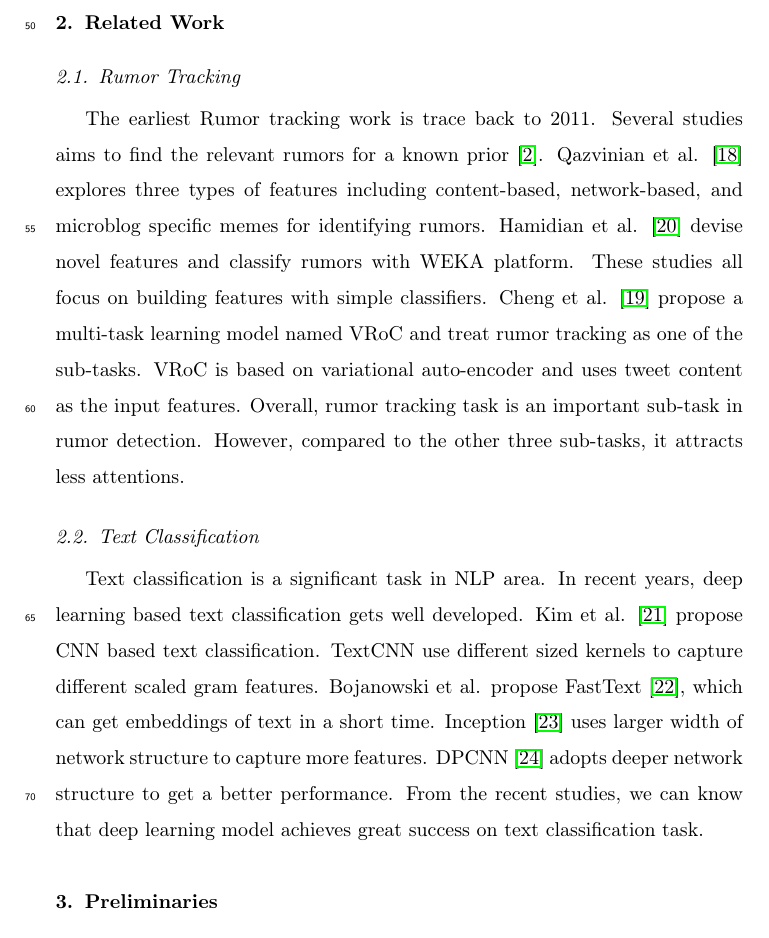
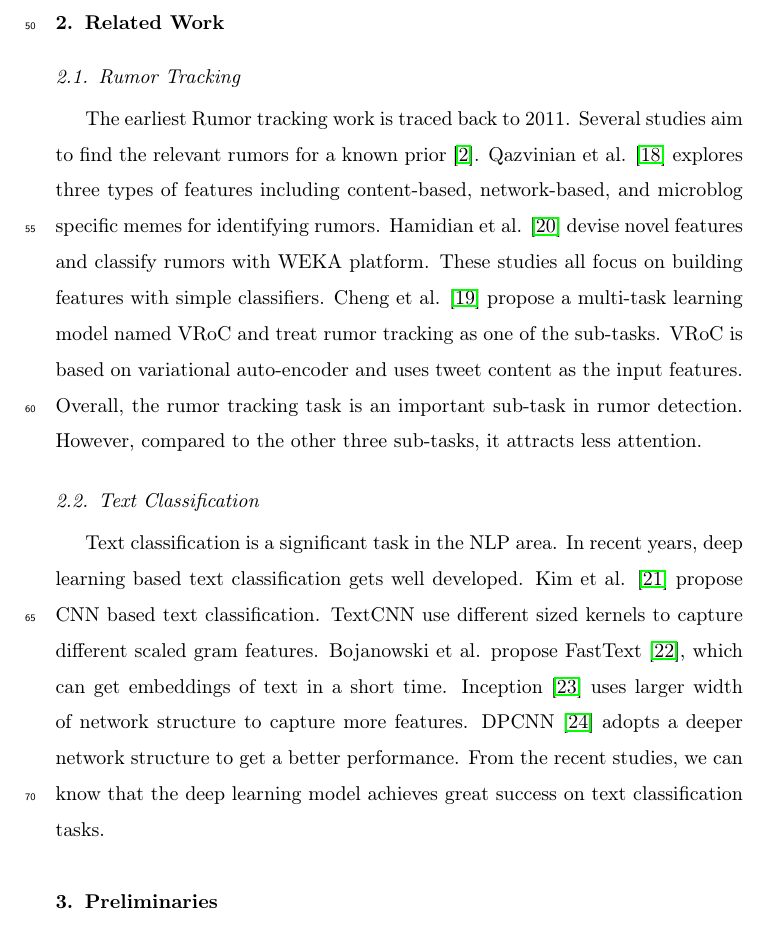
Before and after one commit to ViTsing/MultiTaskRumorClassifier, a LaTeX paper (manuscript/MTRC.tex, which reads manuscript/sections/relatedwork.tex): part of page 4 of 20, cut so that both start at the same text. Compiled offline with pdfLaTeX.

Commit message:
modify
修改小问题

```diff
--- a/manuscript/sections/relatedwork.tex
+++ b/manuscript/sections/relatedwork.tex
@@ -13,8 +13,8 @@
 
 \subsection{Rumor Tracking}
 \label{sec:rumortracking}
-The earliest Rumor tracking work is trace back to 2011. Several studies aims to find the relevant rumors for a known prior \cite{DBLP:journals/csur/ZubiagaABLP18}. Qazvinian et al. \cite{DBLP:conf/emnlp/QazvinianRRM11} explores three types of features including content-based, network-based, and microblog specific memes for identifying rumors. Hamidian et al. \cite{DBLP:journals/corr/abs-1912-08926} devise novel features and classify rumors with WEKA platform. These studies all focus on building features with simple classifiers. Cheng et al. \cite{DBLP:conf/www/ChengNB20} propose a multi-task learning model named VRoC and treat rumor tracking as one of the sub-tasks. VRoC is based on variational auto-encoder and uses tweet content as the input features. Overall, rumor tracking task is an important sub-task in rumor detection. However, compared to the other three sub-tasks, it attracts less attentions.
+The earliest Rumor tracking work is traced back to 2011. Several studies aim to find the relevant rumors for a known prior \cite{DBLP:journals/csur/ZubiagaABLP18}. Qazvinian et al. \cite{DBLP:conf/emnlp/QazvinianRRM11} explores three types of features including content-based, network-based, and microblog specific memes for identifying rumors. Hamidian et al. \cite{DBLP:journals/corr/abs-1912-08926} devise novel features and classify rumors with WEKA platform. These studies all focus on building features with simple classifiers. Cheng et al. \cite{DBLP:conf/www/ChengNB20} propose a multi-task learning model named VRoC and treat rumor tracking as one of the sub-tasks. VRoC is based on variational auto-encoder and uses tweet content as the input features. Overall, the rumor tracking task is an important sub-task in rumor detection. However, compared to the other three sub-tasks, it attracts less attention.
 
 \subsection{Text Classification}
 \label{sec:textclassification}
-Text classification is a significant task in NLP area. In recent years, deep learning based text classification gets well developed. Kim et al. \cite{DBLP:conf/emnlp/Kim14} propose CNN based text classification. TextCNN use different sized kernels to capture different scaled gram features. Bojanowski et al. propose FastText  \cite{DBLP:journals/tacl/BojanowskiGJM17}, which can get embeddings of text in a short time. Inception \cite{DBLP:journals/corr/SzegedyLJSRAEVR14} uses larger width of network structure to capture more features. DPCNN \cite{DBLP:conf/acl/JohnsonZ17} adopts deeper network structure to get a better performance. From the recent studies, we can know that deep learning model achieves great success on text classification task.
+Text classification is a significant task in the NLP area. In recent years, deep learning based text classification gets well developed. Kim et al. \cite{DBLP:conf/emnlp/Kim14} propose CNN based text classification. TextCNN use different sized kernels to capture different scaled gram features. Bojanowski et al. propose FastText  \cite{DBLP:journals/tacl/BojanowskiGJM17}, which can get embeddings of text in a short time. Inception \cite{DBLP:journals/corr/SzegedyLJSRAEVR14} uses larger width of network structure to capture more features. DPCNN \cite{DBLP:conf/acl/JohnsonZ17} adopts a deeper network structure to get a better performance. From the recent studies, we can know that the deep learning model achieves great success on text classification tasks.
```
